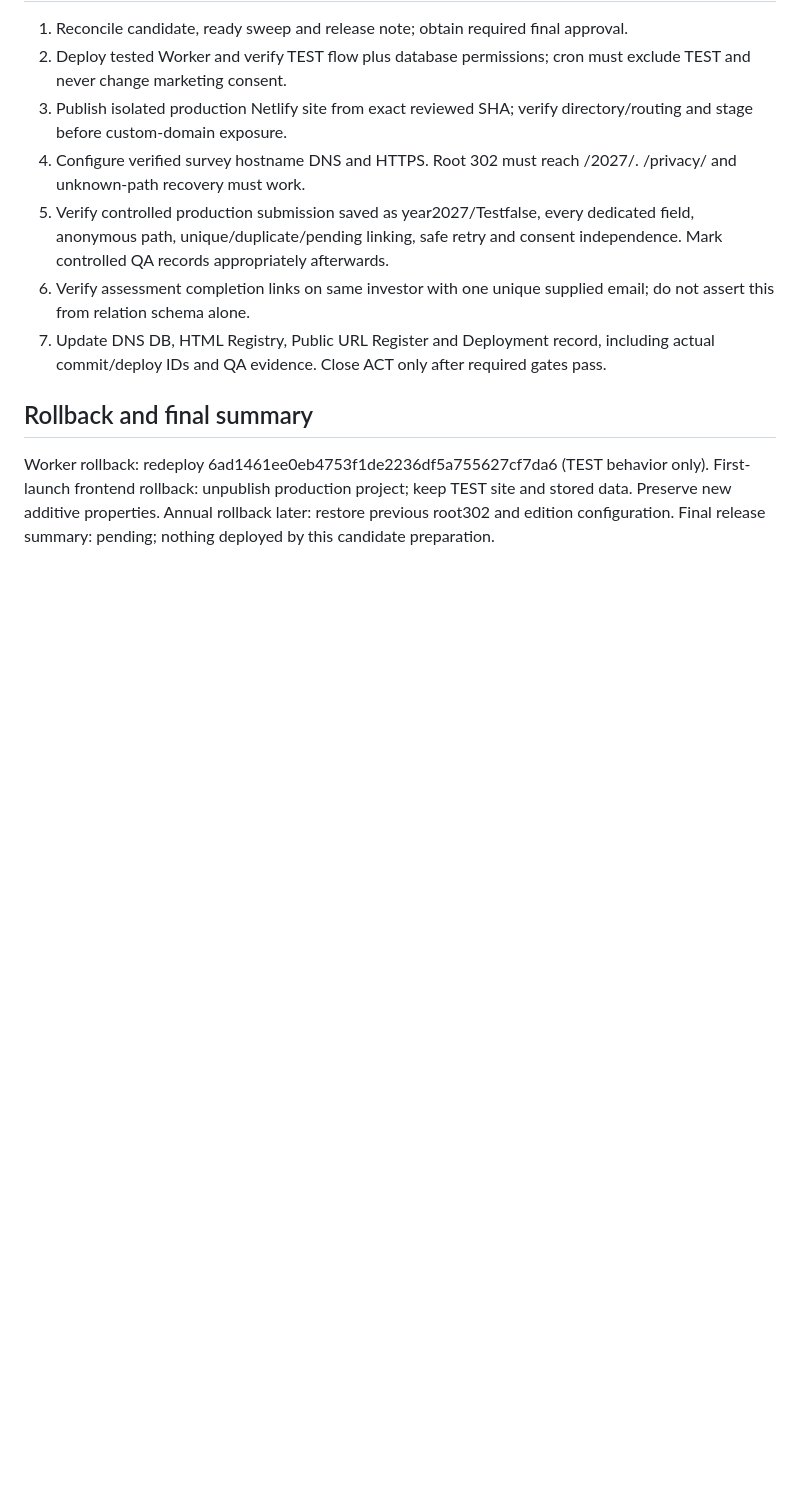
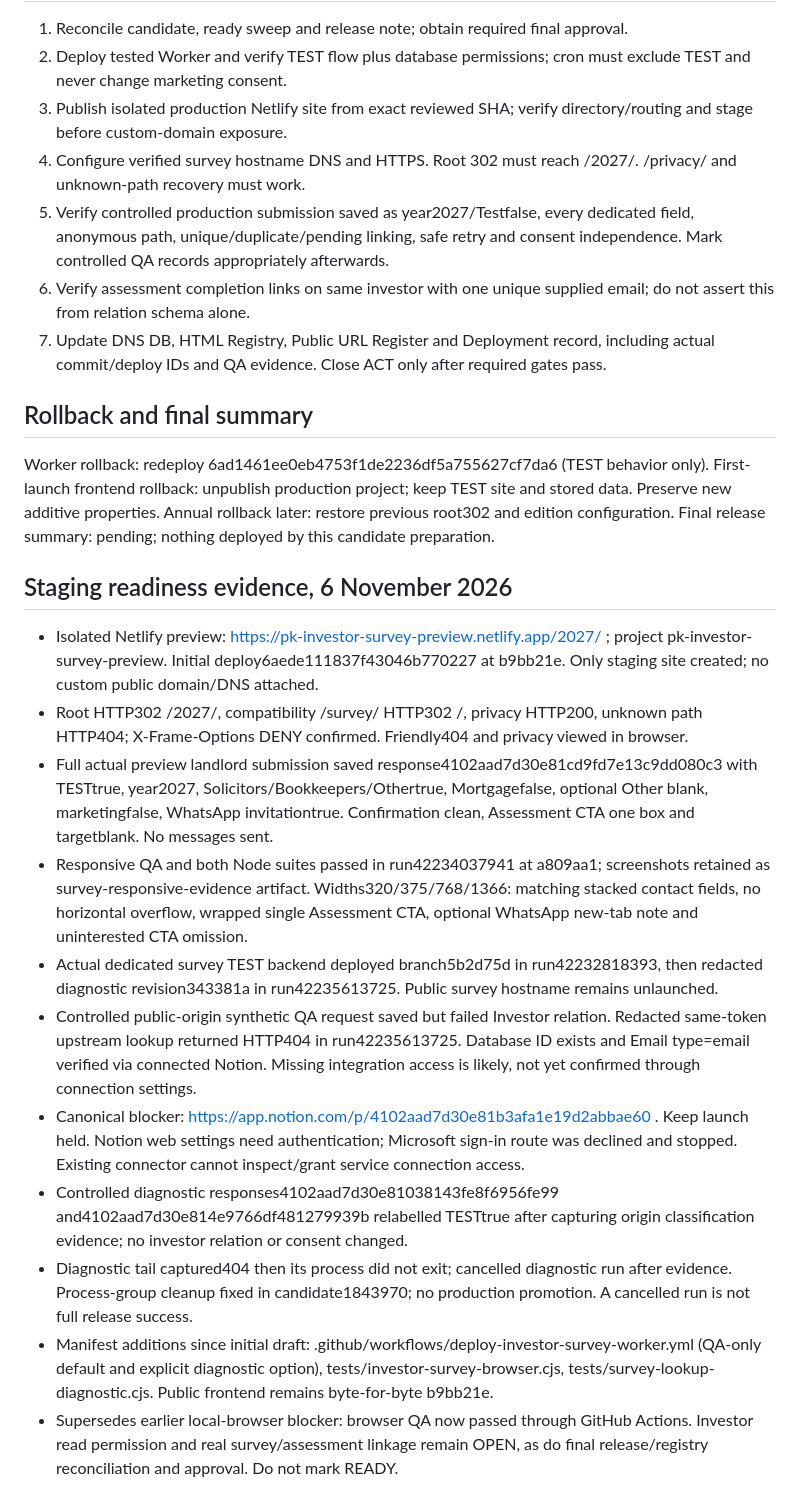
Before and after one commit to inspiredhunter-hq/propertykickstart-investor-analyse, a Markdown page: docs/releases/ACT-900-survey-live-20261106.md, the part around the change. Rendered like a GitHub page; blank space fills up the shorter version.

Commit message:
Record staging survey QA and actual investor-access blocker

```diff
--- a/docs/releases/ACT-900-survey-live-20261106.md
+++ b/docs/releases/ACT-900-survey-live-20261106.md
@@ -59,3 +59,17 @@ These blocks prevent a Passed readiness claim. Do not convert mock tests into li
 
 Worker rollback: redeploy 6ad1461ee0eb4753f1de2236df5a755627cf7da6 (TEST behavior only). First-launch frontend rollback: unpublish production project; keep TEST site and stored data. Preserve new additive properties. Annual rollback later: restore previous root302 and edition configuration.
 Final release summary: pending; nothing deployed by this candidate preparation.
+
+## Staging readiness evidence, 6 November 2026
+
+- Isolated Netlify preview: https://pk-investor-survey-preview.netlify.app/2027/ ; project pk-investor-survey-preview. Initial deploy6aede111837f43046b770227 at b9bb21e. Only staging site created; no custom public domain/DNS attached.
+- Root HTTP302 /2027/, compatibility /survey/ HTTP302 /, privacy HTTP200, unknown path HTTP404; X-Frame-Options DENY confirmed. Friendly404 and privacy viewed in browser.
+- Full actual preview landlord submission saved response4102aad7d30e81cd9fd7e13c9dd080c3 with TESTtrue, year2027, Solicitors/Bookkeepers/Othertrue, Mortgagefalse, optional Other blank, marketingfalse, WhatsApp invitationtrue. Confirmation clean, Assessment CTA one box and targetblank. No messages sent.
+- Responsive QA and both Node suites passed in run42234037941 at a809aa1; screenshots retained as survey-responsive-evidence artifact. Widths320/375/768/1366: matching stacked contact fields, no horizontal overflow, wrapped single Assessment CTA, optional WhatsApp new-tab note and uninterested CTA omission.
+- Actual dedicated survey TEST backend deployed branch5b2d75d in run42232818393, then redacted diagnostic revision343381a in run42235613725. Public survey hostname remains unlaunched.
+- Controlled public-origin synthetic QA request saved but failed Investor relation. Redacted same-token upstream lookup returned HTTP404 in run42235613725. Database ID exists and Email type=email verified via connected Notion. Missing integration access is likely, not yet confirmed through connection settings.
+- Canonical blocker: https://app.notion.com/p/4102aad7d30e81b3afa1e19d2abbae60 . Keep launch held. Notion web settings need authentication; Microsoft sign-in route was declined and stopped. Existing connector cannot inspect/grant service connection access.
+- Controlled diagnostic responses4102aad7d30e81038143fe8f6956fe99 and4102aad7d30e814e9766df481279939b relabelled TESTtrue after capturing origin classification evidence; no investor relation or consent changed.
+- Diagnostic tail captured404 then its process did not exit; cancelled diagnostic run after evidence. Process-group cleanup fixed in candidate1843970; no production promotion. A cancelled run is not full release success.
+- Manifest additions since initial draft: .github/workflows/deploy-investor-survey-worker.yml (QA-only default and explicit diagnostic option), tests/investor-survey-browser.cjs, tests/survey-lookup-diagnostic.cjs. Public frontend remains byte-for-byte b9bb21e.
+- Supersedes earlier local-browser blocker: browser QA now passed through GitHub Actions. Investor read permission and real survey/assessment linkage remain OPEN, as do final release/registry reconciliation and approval. Do not mark READY.
```
